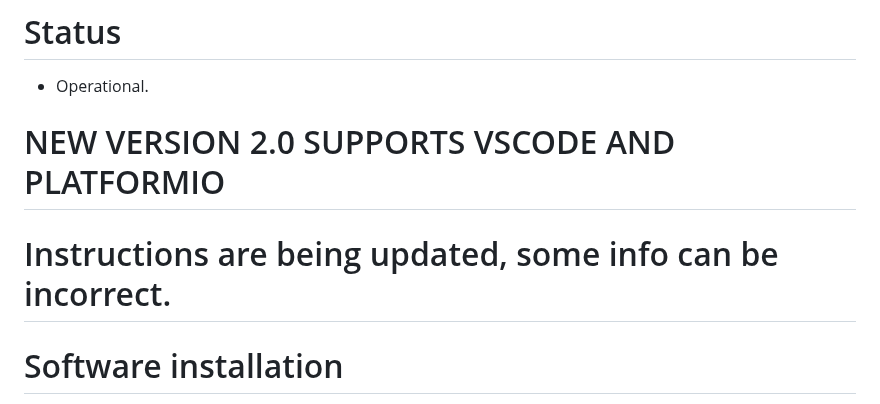
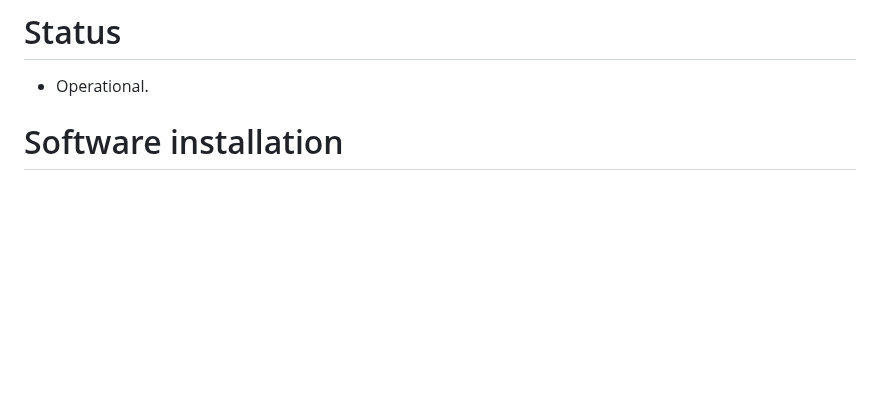
Before and after one commit to issalig/toshiba_air_cond, a Markdown page: README.md, the part around the change. Drawn GitHub-style; blank space fills up the shorter version.

```diff
--- a/README.md
+++ b/README.md
@@ -11,10 +11,6 @@ You can find the service manual from central unit and wired controller here: htt
 # Status
 
 - Operational.
-
-# NEW VERSION 2.0 SUPPORTS VSCODE AND PLATFORMIO
-
-# Instructions are being updated, some info can be incorrect.
 
 # Software installation
 Code is developed in PlatformIO for ESP8266 and in particular for Wemos D1 mini board. It is basically a WebServer that serves a webpage and communicates with the client by means of WebSockets. It also offers Home Assistant integration and has nice features usch as OTA updates, file uploading, WifiManager and others.
```
